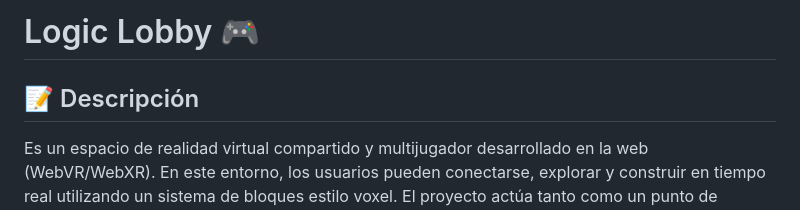
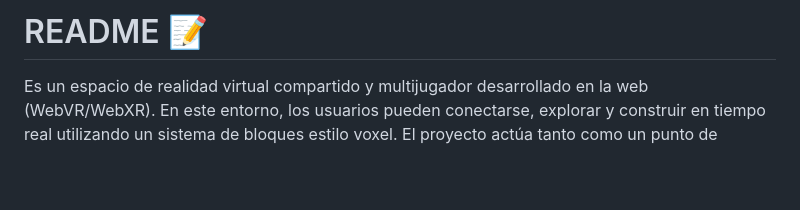
Before and after one commit to mtcarlos/TFG, a Markdown page: README.md, the part around the change. GitHub-like rendering; blank space fills up the shorter version.

Commit message:
Nuevo formato

```diff
--- a/README.md
+++ b/README.md
@@ -1,6 +1,4 @@
-# Logic Lobby 🎮
-
-## 📝 Descripción
+# README 📝
 
  Es un espacio de realidad virtual compartido y multijugador desarrollado en la web (WebVR/WebXR). En este entorno, los usuarios pueden conectarse, explorar y construir en tiempo real utilizando un sistema de bloques estilo voxel. El proyecto actúa tanto como un punto de encuentro social, como una herramienta creativa de construcción inmersiva.
 
```
